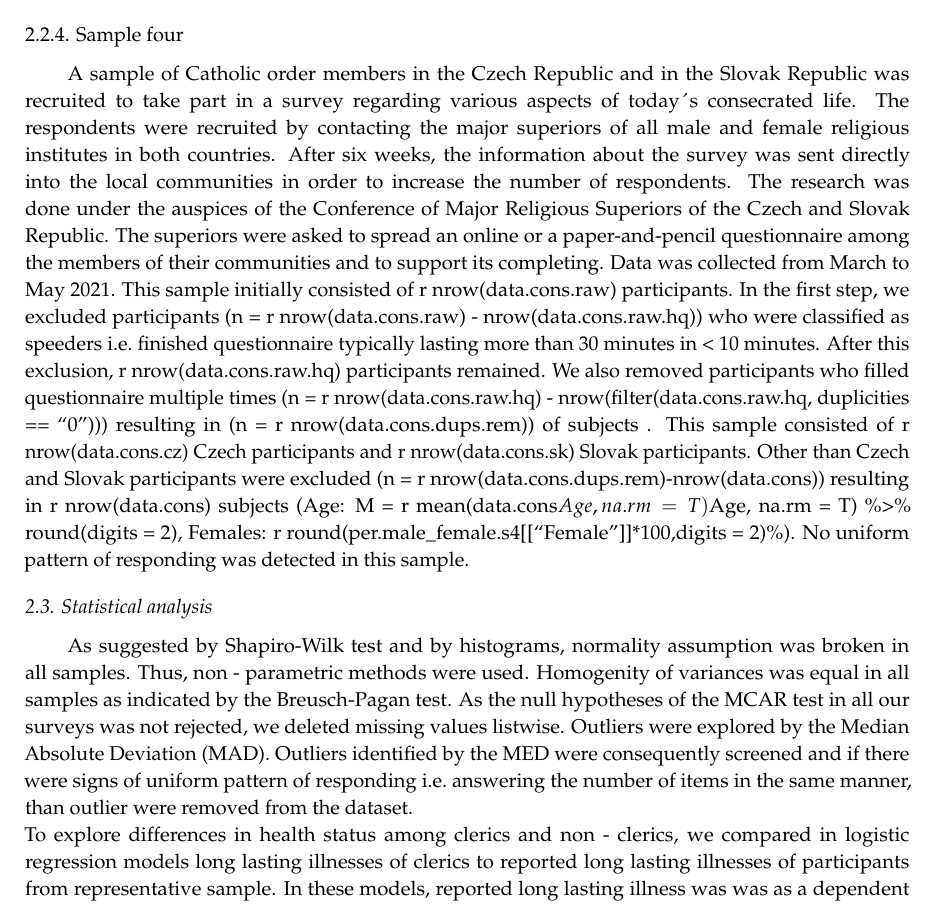
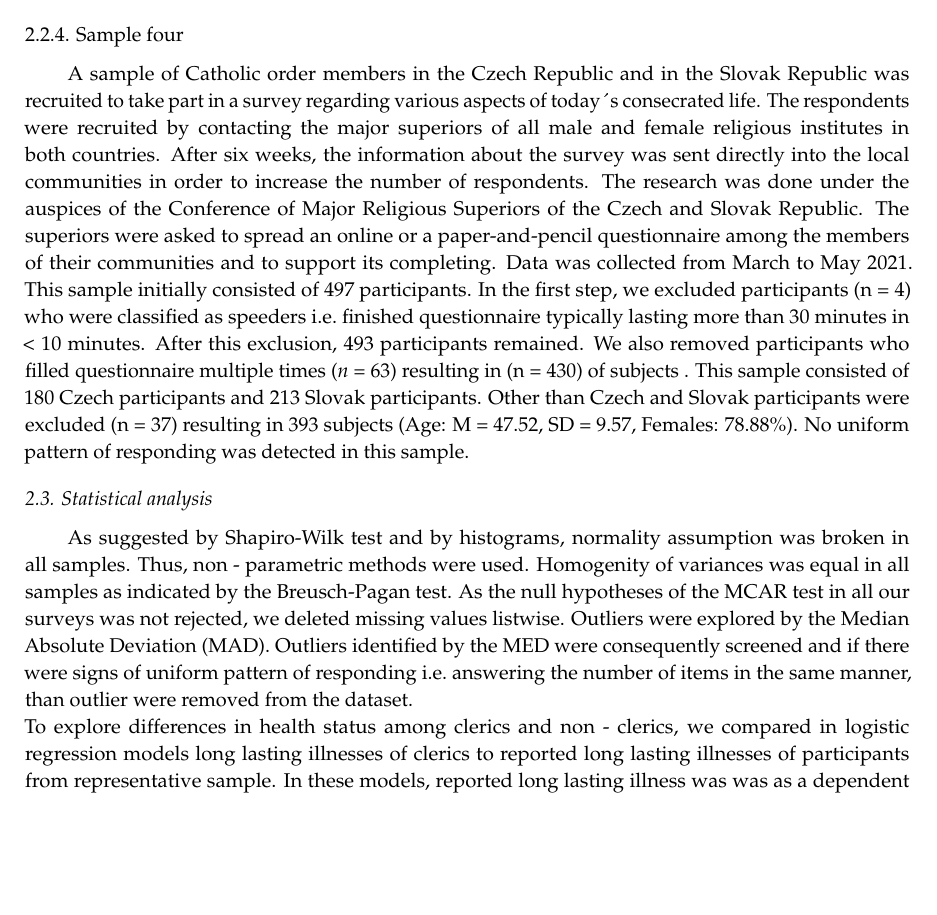
Before and after one commit to Lukas-Novak/Consecrated_life_today, an R Markdown document (Consecrated life today/Consecrated_life_today.Rmd): part of page 2 of 6, cut so that both start at the same text, the shorter picture padded with empty space. The pictures show the output file Consecrated life today/Consecrated_life_today.pdf that the author committed with the source.

Commit message:
edit of the main script

```diff
--- a/Consecrated life today/Consecrated_life_today.Rmd
+++ b/Consecrated life today/Consecrated_life_today.Rmd
@@ -671,7 +671,7 @@ lmtest::bptest(fake_regres) # homogenity of variances can be assumed
 
 ### Sample four
 A sample of Catholic order members in the Czech Republic and in the Slovak Republic was recruited to take part in a survey regarding various aspects of today´s consecrated life. The respondents were recruited by contacting the major superiors of all male and female religious institutes in both countries. After six weeks, the information about the survey was sent directly into the local communities in order to increase the number of respondents. The research was done under the auspices of the Conference of Major Religious Superiors of the Czech and Slovak Republic. The superiors were asked to spread an online or a paper-and-pencil questionnaire among the members of their communities and to support its completing. Data was collected from March to May 2021.
-  This sample initially consisted of r nrow(data.cons.raw) participants. In the first step, we excluded participants (n = r nrow(data.cons.raw) - nrow(data.cons.raw.hq)) who were classified as speeders i.e. finished questionnaire typically lasting more than 30 minutes in < 10 minutes. After this exclusion, r nrow(data.cons.raw.hq) participants remained. We also removed participants who filled questionnaire multiple times (n = r nrow(data.cons.raw.hq) -  nrow(filter(data.cons.raw.hq, duplicities == "0"))) resulting in (n = r nrow(data.cons.dups.rem)) of subjects . This sample consisted of r nrow(data.cons.cz) Czech participants and r nrow(data.cons.sk) Slovak participants. Other than Czech and Slovak participants were excluded (n = r nrow(data.cons.dups.rem)-nrow(data.cons)) resulting in r nrow(data.cons) subjects (Age: M = r mean(data.cons$Age, na.rm = T) %>% round(digits = 2), SD = r sd(data.cons$Age, na.rm = T) %>% round(digits = 2), Females: r round(per.male_female.s4[["Female"]]*100,digits = 2)%). No uniform pattern of responding was detected in this sample.
+  This sample initially consisted of `r nrow(data.cons.raw)` participants. In the first step, we excluded participants (n = `r nrow(data.cons.raw) - nrow(data.cons.raw.hq)`) who were classified as speeders i.e. finished questionnaire typically lasting more than 30 minutes in < 10 minutes. After this exclusion, `r nrow(data.cons.raw.hq)` participants remained. We also removed participants who filled questionnaire multiple times (*n* = `r nrow(data.cons.raw.hq) -  nrow(filter(data.cons.raw.hq, duplicities == "0"))`) resulting in (n = `r nrow(data.cons.dups.rem)`) of subjects . This sample consisted of `r nrow(data.cons.cz)` Czech participants and `r nrow(data.cons.sk)` Slovak participants. Other than Czech and Slovak participants were excluded (n = `r nrow(data.cons.dups.rem)-nrow(data.cons)`) resulting in `r nrow(data.cons)` subjects (Age: M = `r mean(data.cons$Age, na.rm = T) %>% round(digits = 2)`, SD = `r sd(data.cons$Age, na.rm = T) %>% round(digits = 2)`, Females: `r round(per.male_female.s4[["Female"]]*100,digits = 2)`%). No uniform pattern of responding was detected in this sample.
 
 
 ## Statistical analysis
```
Also changed, not shown: Consecrated life today/Consecrated_life_today.pdf, Consecrated life today/Consecrated_life_today.tex, Consecrated life today/Consecrated_life_today_files/figure-latex/Homoscedasticity_and_other_assumptions cons-1.pdf, Consecrated life today/Consecrated_life_today_files/figure-latex/Homoscedasticity_and_other_assumptions cons-2.pdf, Consecrated life today/Consecrated_life_today_files/figure-latex/Homoscedasticity_and_other_assumptions cons-3.pdf, Consecrated life today/Consecrated_life_today_files/figure-latex/Homoscedasticity_and_other_assumptions cons-4.pdf, Consecrated life today/Consecrated_life_today_files/figure-latex/Homoscedasticity_and_other_assumptions pa-1.pdf, Consecrated life today/Consecrated_life_today_files/figure-latex/Homoscedasticity_and_other_assumptions pa-2.pdf, Consecrated life today/Consecrated_life_today_files/figure-latex/Homoscedasticity_and_other_assumptions pa-3.pdf, Consecrated life today/Consecrated_life_today_files/figure-latex/Homoscedasticity_and_other_assumptions pa-4.pdf, Consecrated life today/Consecrated_life_today_files/figure-latex/Homoscedasticity_and_other_assumptions-1.pdf, Consecrated life today/Consecrated_life_today_files/figure-latex/Homoscedasticity_and_other_assumptions-2.pdf, Consecrated life today/Consecrated_life_today_files/figure-latex/Homoscedasticity_and_other_assumptions-3.pdf, Consecrated life today/Consecrated_life_today_files/figure-latex/Homoscedasticity_and_other_assumptions-4.pdf, 1 other file.
